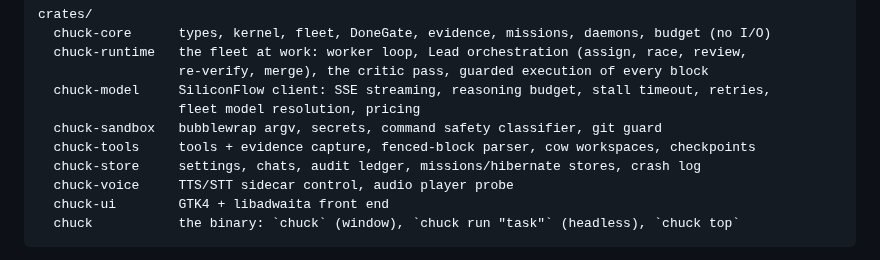
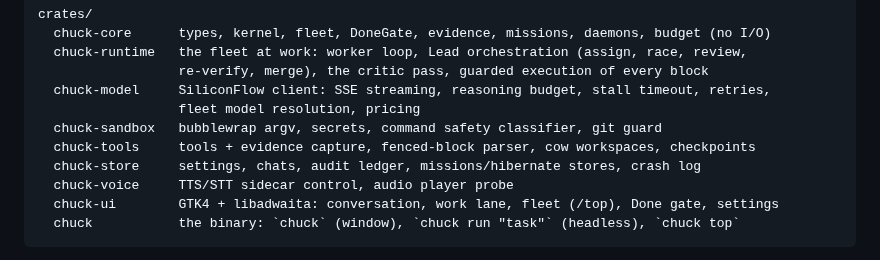
Before and after one commit to the-priest/ChuckNorris, a Markdown page: ARCHITECTURE.md, the part around the change. Drawn GitHub-style.

````diff
--- a/ARCHITECTURE.md
+++ b/ARCHITECTURE.md
@@ -162,7 +162,7 @@ crates/
   chuck-tools     tools + evidence capture, fenced-block parser, cow workspaces, checkpoints
   chuck-store     settings, chats, audit ledger, missions/hibernate stores, crash log
   chuck-voice     TTS/STT sidecar control, audio player probe
-  chuck-ui        GTK4 + libadwaita front end
+  chuck-ui        GTK4 + libadwaita: conversation, work lane, fleet (/top), Done gate, settings
   chuck           the binary: `chuck` (window), `chuck run "task"` (headless), `chuck top`
 ```
 
````
Also changed, not shown: README.md (+15 -1 lines), assets/screenshots/fleet-critical.png (added), assets/screenshots/fleet-run.png (added), 16 other files.
